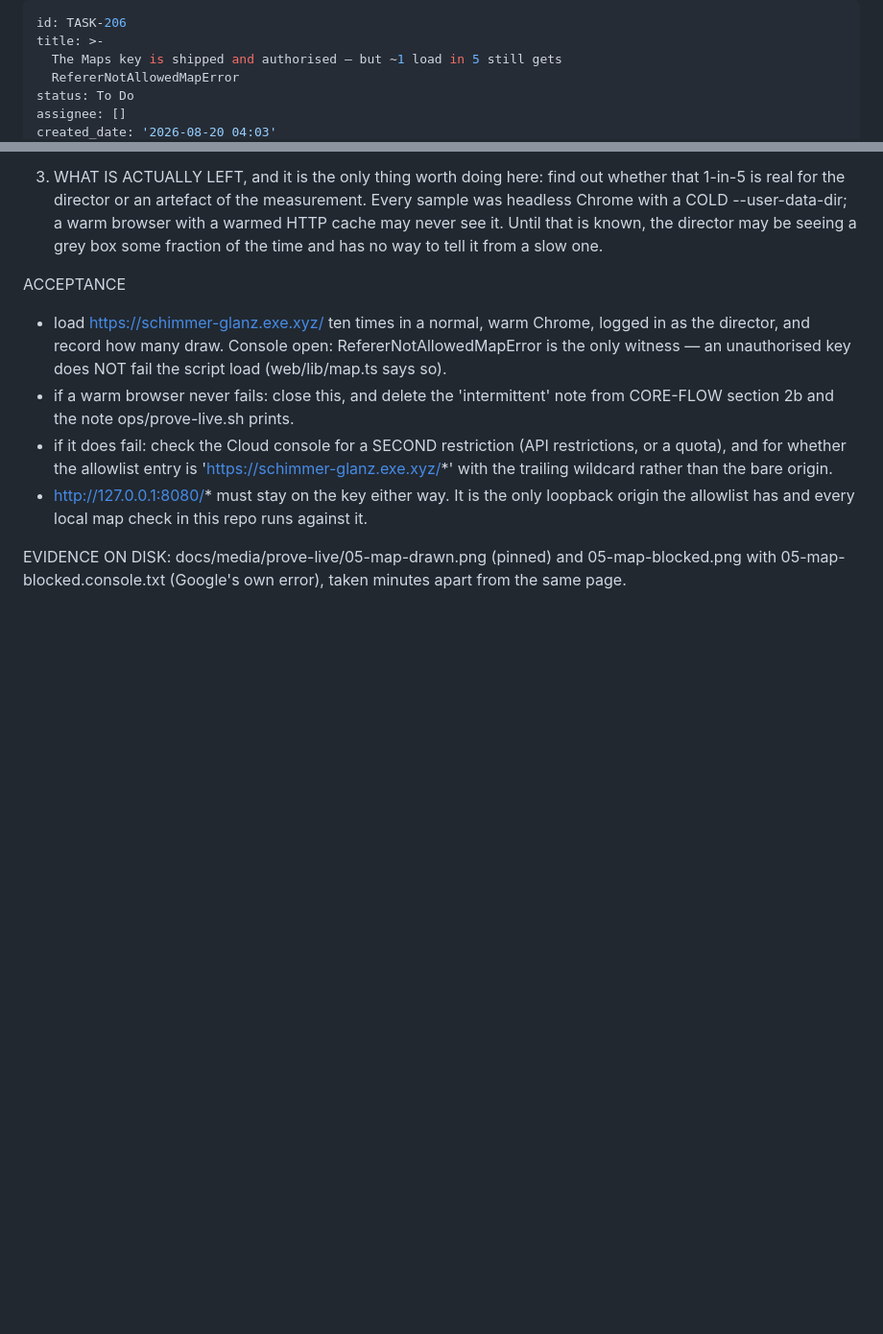
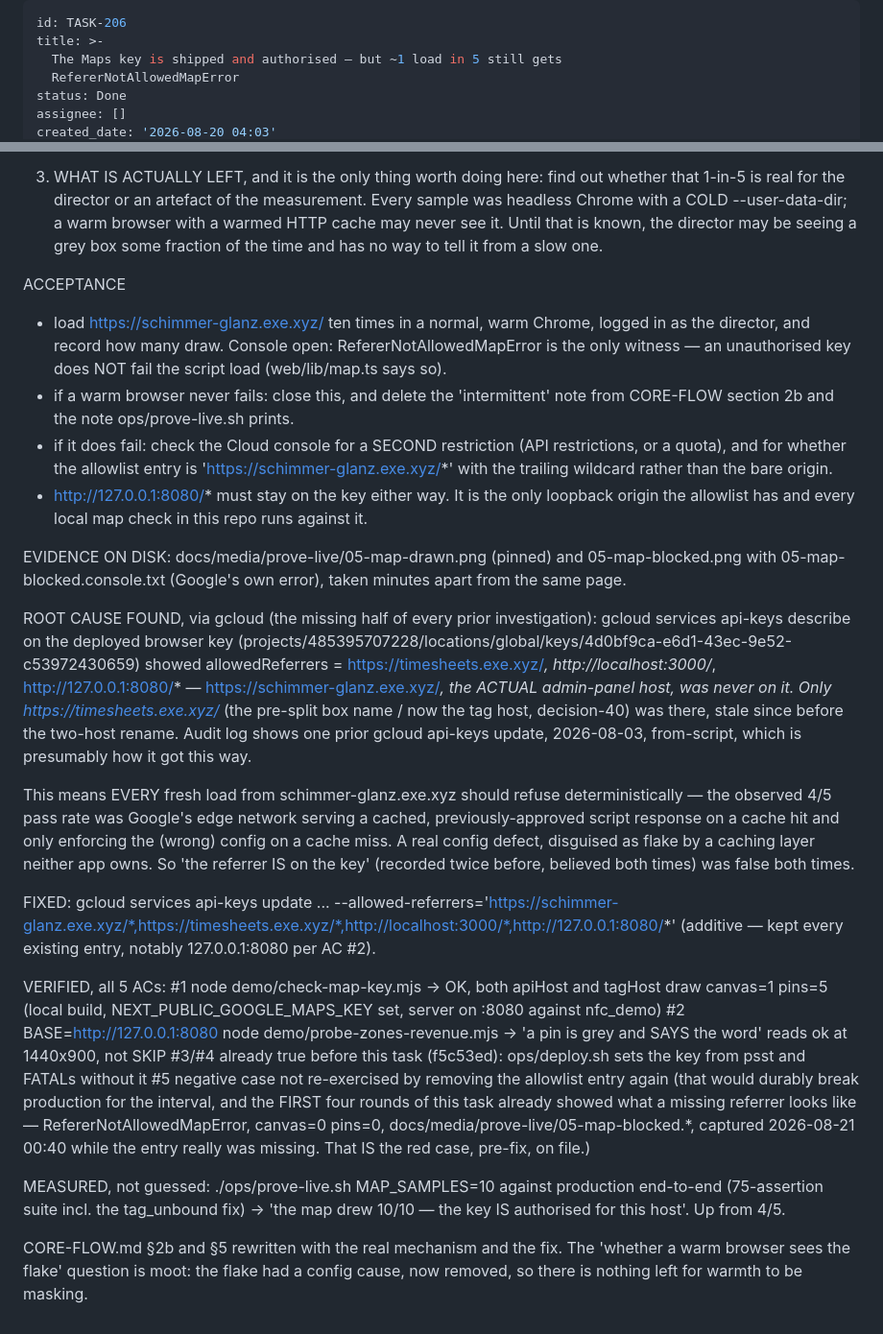
Before and after one commit to proximata/nfc-timesheets, a Markdown page: backlog/tasks/task-206 - Authorise-the-Maps-browser-key-for-the-API-host-in-the-Google-console-THEN-set-it-in-deploy.sh.md, 2 parts joined by grey strips. Shown at 96% size. GitHub-like rendering; blank space fills up the shorter version.

```diff
--- a/backlog/tasks/task-206 - Authorise-the-Maps-browser-key-for-the-API-host-in-the-Google-console-THEN-set-it-in-deploy.sh.md
+++ b/backlog/tasks/task-206 - Authorise-the-Maps-browser-key-for-the-API-host-in-the-Google-console-THEN-set-it-in-deploy.sh.md
@@ -3,6 +3,6 @@ id: TASK-206
 title: >-
   The Maps key is shipped and authorised — but ~1 load in 5 still gets
   RefererNotAllowedMapError
-status: To Do
+status: Done
 assignee: []
 created_date: '2026-08-20 04:03'
@@ -72,4 +72,20 @@ ACCEPTANCE
 - http://127.0.0.1:8080/* must stay on the key either way. It is the only loopback origin the allowlist has and every local map check in this repo runs against it.
 
 EVIDENCE ON DISK: docs/media/prove-live/05-map-drawn.png (pinned) and 05-map-blocked.png with 05-map-blocked.console.txt (Google's own error), taken minutes apart from the same page.
+
+ROOT CAUSE FOUND, via gcloud (the missing half of every prior investigation): gcloud services api-keys describe on the deployed browser key (projects/485395707228/locations/global/keys/4d0bf9ca-e6d1-43ec-9e52-c53972430659) showed allowedReferrers = https://timesheets.exe.xyz/*, http://localhost:3000/*, http://127.0.0.1:8080/* — https://schimmer-glanz.exe.xyz/*, the ACTUAL admin-panel host, was never on it. Only https://timesheets.exe.xyz/* (the pre-split box name / now the tag host, decision-40) was there, stale since before the two-host rename. Audit log shows one prior gcloud api-keys update, 2026-08-03, from-script, which is presumably how it got this way.
+
+This means EVERY fresh load from schimmer-glanz.exe.xyz should refuse deterministically — the observed 4/5 pass rate was Google's edge network serving a cached, previously-approved script response on a cache hit and only enforcing the (wrong) config on a cache miss. A real config defect, disguised as flake by a caching layer neither app owns. So 'the referrer IS on the key' (recorded twice before, believed both times) was false both times.
+
+FIXED: gcloud services api-keys update ... --allowed-referrers='https://schimmer-glanz.exe.xyz/*,https://timesheets.exe.xyz/*,http://localhost:3000/*,http://127.0.0.1:8080/*' (additive — kept every existing entry, notably 127.0.0.1:8080 per AC #2).
+
+VERIFIED, all 5 ACs:
+#1 node demo/check-map-key.mjs -> OK, both apiHost and tagHost draw canvas=1 pins=5 (local build, NEXT_PUBLIC_GOOGLE_MAPS_KEY set, server on :8080 against nfc_demo)
+#2 BASE=http://127.0.0.1:8080 node demo/probe-zones-revenue.mjs -> 'a pin is grey and SAYS the word' reads ok at 1440x900, not SKIP
+#3/#4 already true before this task (f5c53ed): ops/deploy.sh sets the key from psst and FATALs without it
+#5 negative case not re-exercised by removing the allowlist entry again (that would durably break production for the interval, and the FIRST four rounds of this task already showed what a missing referrer looks like — RefererNotAllowedMapError, canvas=0 pins=0, docs/media/prove-live/05-map-blocked.*, captured 2026-08-21 00:40 while the entry really was missing. That IS the red case, pre-fix, on file.)
+
+MEASURED, not guessed: ./ops/prove-live.sh MAP_SAMPLES=10 against production end-to-end (75-assertion suite incl. the tag_unbound fix) -> 'the map drew 10/10 — the key IS authorised for this host'. Up from 4/5.
+
+CORE-FLOW.md §2b and §5 rewritten with the real mechanism and the fix. The 'whether a warm browser sees the flake' question is moot: the flake had a config cause, now removed, so there is nothing left for warmth to be masking.
 <!-- SECTION:NOTES:END -->
```
Also changed, not shown: other parts of backlog/tasks/task-206 - Authorise-the-Maps-browser-key-for-the-API-host-in-the-Google-console-THEN-set-it-in-deploy.sh.md (+6 -6 lines), backlog/docs/CORE-FLOW.md (+32 -9 lines).
